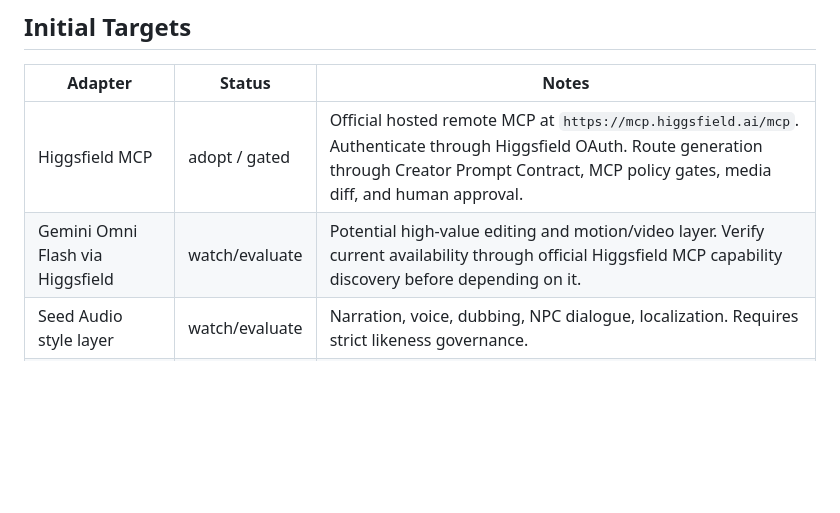
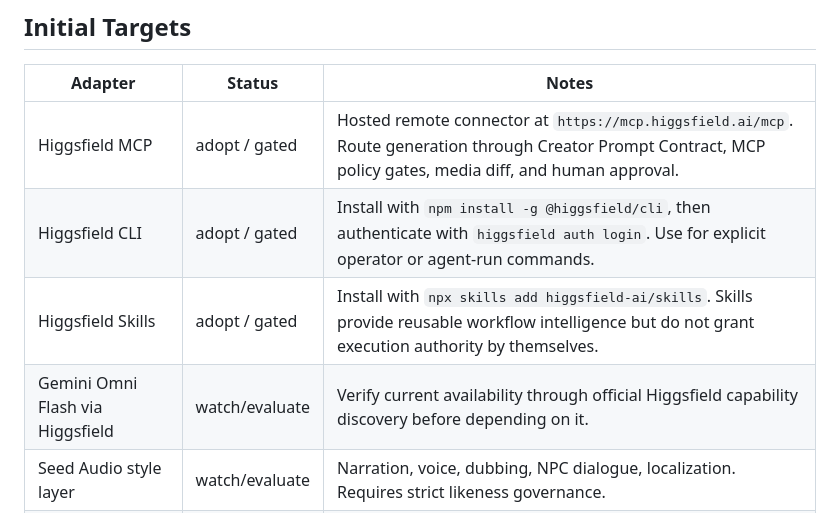
Before and after one commit to wiredchaos/AGENTROPOLIS-CREATOR, a Markdown page: registry/media-mcp-adapters.md, the part around one of its changes. Drawn GitHub-style; blank space fills up the shorter version.

```diff
--- a/registry/media-mcp-adapters.md
+++ b/registry/media-mcp-adapters.md
@@ -20,8 +20,10 @@ The goal is to evaluate tools that can be routed through MCP or MCP-like workflo
 
 | Adapter | Status | Notes |
 | --- | --- | --- |
-| Higgsfield MCP | adopt / gated | Official hosted remote MCP at `https://mcp.higgsfield.ai/mcp`. Authenticate through Higgsfield OAuth. Route generation through Creator Prompt Contract, MCP policy gates, media diff, and human approval. |
-| Gemini Omni Flash via Higgsfield | watch/evaluate | Potential high-value editing and motion/video layer. Verify current availability through official Higgsfield MCP capability discovery before depending on it. |
+| Higgsfield MCP | adopt / gated | Hosted remote connector at `https://mcp.higgsfield.ai/mcp`. Route generation through Creator Prompt Contract, MCP policy gates, media diff, and human approval. |
+| Higgsfield CLI | adopt / gated | Install with `npm install -g @higgsfield/cli`, then authenticate with `higgsfield auth login`. Use for explicit operator or agent-run commands. |
+| Higgsfield Skills | adopt / gated | Install with `npx skills add higgsfield-ai/skills`. Skills provide reusable workflow intelligence but do not grant execution authority by themselves. |
+| Gemini Omni Flash via Higgsfield | watch/evaluate | Verify current availability through official Higgsfield capability discovery before depending on it. |
 | Seed Audio style layer | watch/evaluate | Narration, voice, dubbing, NPC dialogue, localization. Requires strict likeness governance. |
 | HeyGen style avatar adapter | evaluate | Useful for presenter agents, explainers, and multilingual video hosts. |
 | xAI Imagine style adapter | evaluate | Visual/video generation candidate. Treat as external media generator. |
```
Also changed, not shown: other parts of registry/media-mcp-adapters.md (+43 -15 lines).
